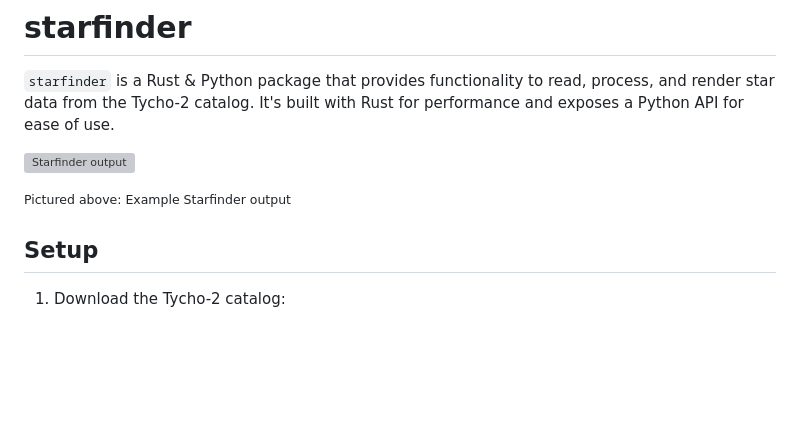
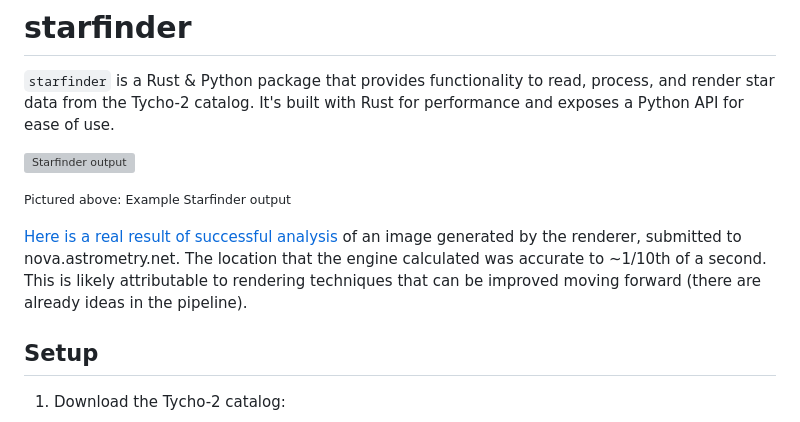
Before and after one commit to djmango/starfinder, a Markdown page: README.md, the part around the change. Rendered like a GitHub page; blank space fills up the shorter version; grey boxes are pictures that could not be loaded.

Commit message:
Add successful result link to readme

```diff
--- a/README.md
+++ b/README.md
@@ -5,6 +5,8 @@
 ![Starfinder output](https://raw.githubusercontent.com/djmango/starfinder/master/example_output.png "Example Starfinder Output")
 
 <small>Pictured above: Example Starfinder output</small>
+
+[Here is a real result of successful analysis](https://nova.astrometry.net/user_images/10943719#annotated) of an image generated by the renderer, submitted to nova.astrometry.net. The location that the engine calculated was accurate to ~1/10th of a second. This is likely attributable to rendering techniques that can be improved moving forward (there are already ideas in the pipeline).
 
 ## Setup
 
```
